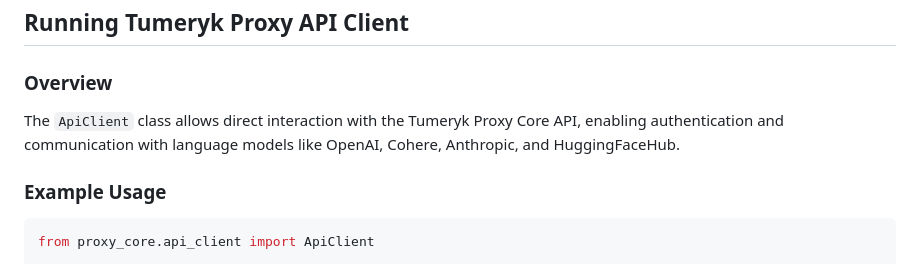
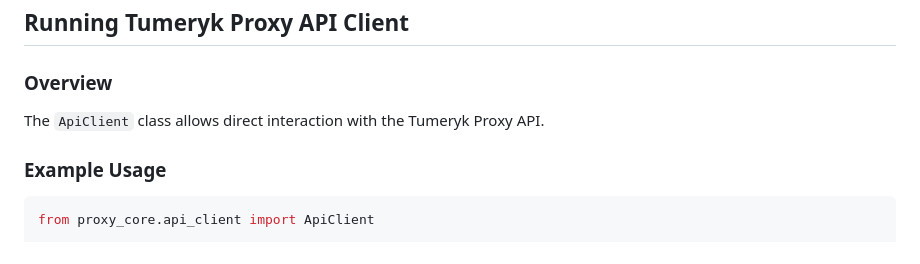
Before and after one commit to tumeryk/Tumeryk-Gen-AI-Security-Developer-SDK, a Markdown page: readme.md, the part around the change. Drawn GitHub-style.

```diff
--- a/readme.md
+++ b/readme.md
@@ -41,7 +41,7 @@ Tumeryk Proxy is designed for secure interaction with LLMs and the Guard system.
 ## Running Tumeryk Proxy API Client
 
 ### Overview
-The `ApiClient` class allows direct interaction with the Tumeryk Proxy Core API, enabling authentication and communication with language models like OpenAI, Cohere, Anthropic, and HuggingFaceHub.
+The `ApiClient` class allows direct interaction with the Tumeryk Proxy API.
 
 ### Example Usage
 
```
